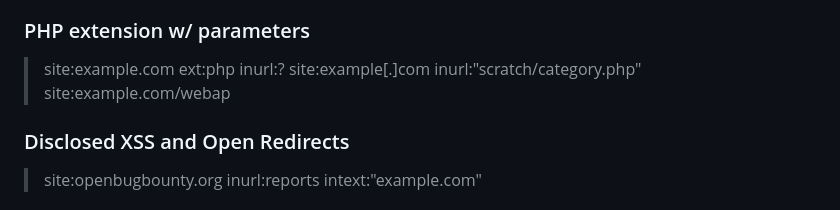
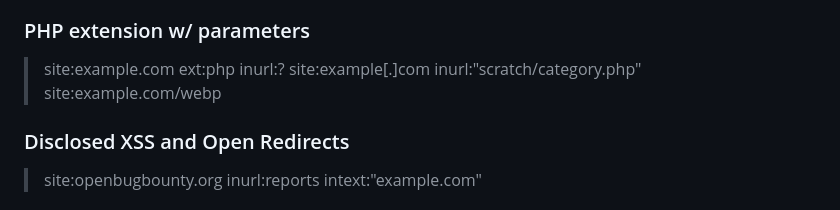
Before and after one commit to tamim-sec/Live-Google-Dorks, a Markdown page: README.md, the part around the change. Rendered like a GitHub page.

```diff
--- a/README.md
+++ b/README.md
@@ -8,7 +8,7 @@
 
 > site:example.com ext:php inurl:?
 > site:example[.]com inurl:"scratch/category.php"
-> site:example.com/webap
+> site:example.com/webp
 
 
 ### Disclosed XSS and Open Redirects
```
